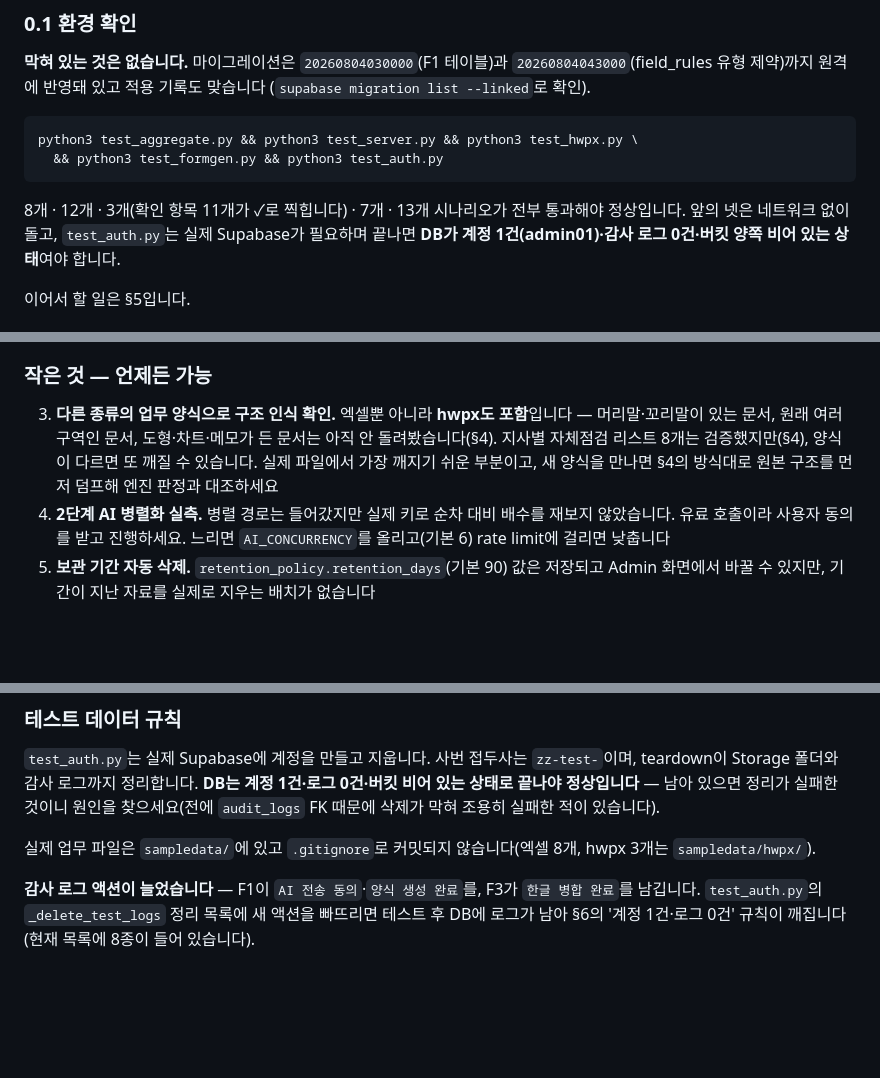
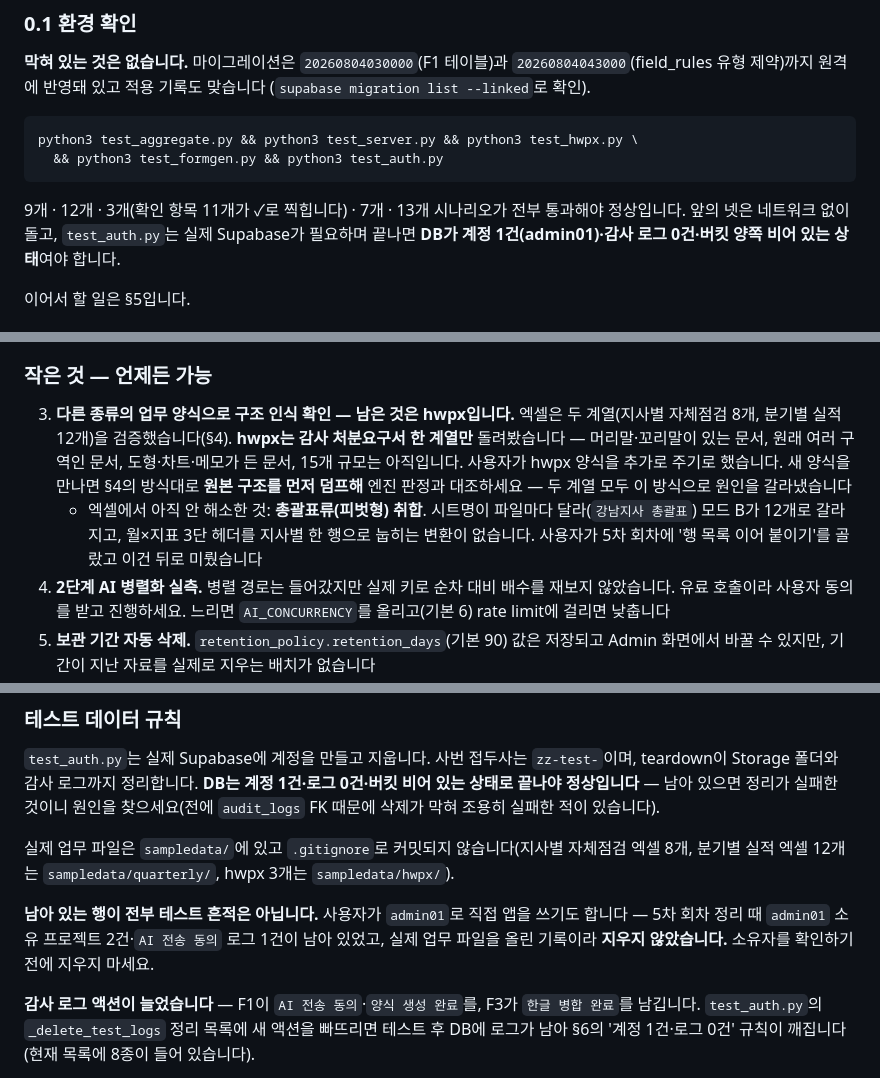
Before and after one commit to n0ah-031/Day11, a Markdown page: HANDOFF.md, 3 parts joined by grey strips. Rendered like a GitHub page; blank space fills up the shorter version.

````diff
--- a/HANDOFF.md
+++ b/HANDOFF.md
@@ -22,7 +22,7 @@ python3 test_aggregate.py && python3 test_server.py && python3 test_hwpx.py \
   && python3 test_formgen.py && python3 test_auth.py
 ```
 
-8개 · 12개 · 3개(확인 항목 11개가 ✓로 찍힙니다) · 7개 · 13개 시나리오가 전부
+9개 · 12개 · 3개(확인 항목 11개가 ✓로 찍힙니다) · 7개 · 13개 시나리오가 전부
 통과해야 정상입니다. 앞의 넷은 네트워크 없이 돌고, `test_auth.py`는 실제 Supabase가
 필요하며 끝나면 **DB가 계정 1건(admin01)·감사 로그 0건·버킷 양쪽 비어 있는 상태**여야
 합니다.
@@ -456,7 +500,8 @@ Supabase를 탑니다.** 그게 위 두 결함을 잡은 차이입니다. `rule_
 
 ### 작은 것 — 언제든 가능
 
-3. **다른 종류의 업무 양식으로 구조 인식 확인.** 엑셀뿐 아니라 **hwpx도 포함**입니다 — 머리말·꼬리말이 있는 문서, 원래 여러 구역인 문서, 도형·차트·메모가 든 문서는 아직 안 돌려봤습니다(§4). 지사별 자체점검 리스트 8개는 검증했지만(§4), 양식이 다르면 또 깨질 수 있습니다. 실제 파일에서 가장 깨지기 쉬운 부분이고, 새 양식을 만나면 §4의 방식대로 원본 구조를 먼저 덤프해 엔진 판정과 대조하세요
+3. **다른 종류의 업무 양식으로 구조 인식 확인 — 남은 것은 hwpx입니다.** 엑셀은 두 계열(지사별 자체점검 8개, 분기별 실적 12개)을 검증했습니다(§4). **hwpx는 감사 처분요구서 한 계열만** 돌려봤습니다 — 머리말·꼬리말이 있는 문서, 원래 여러 구역인 문서, 도형·차트·메모가 든 문서, 15개 규모는 아직입니다. 사용자가 hwpx 양식을 추가로 주기로 했습니다. 새 양식을 만나면 §4의 방식대로 **원본 구조를 먼저 덤프해** 엔진 판정과 대조하세요 — 두 계열 모두 이 방식으로 원인을 갈라냈습니다
+   - 엑셀에서 아직 안 해소한 것: **총괄표류(피벗형) 취합**. 시트명이 파일마다 달라(`강남지사 총괄표`) 모드 B가 12개로 갈라지고, 월×지표 3단 헤더를 지사별 한 행으로 눕히는 변환이 없습니다. 사용자가 5차 회차에 '행 목록 이어 붙이기'를 골랐고 이건 뒤로 미뤘습니다
 4. **2단계 AI 병렬화 실측.** 병렬 경로는 들어갔지만 실제 키로 순차 대비 배수를 재보지 않았습니다. 유료 호출이라 사용자 동의를 받고 진행하세요. 느리면 `AI_CONCURRENCY`를 올리고(기본 6) rate limit에 걸리면 낮춥니다
 5. **보관 기간 자동 삭제.** `retention_policy.retention_days`(기본 90) 값은 저장되고 Admin 화면에서 바꿀 수 있지만, 기간이 지난 자료를 실제로 지우는 배치가 없습니다
 6. **업로드 제한 화면 조정.** 파일당 50MB·30개·500MB가 `server.py` 상수입니다. Admin 화면에 값만 보여주고 바꾸는 기능은 없습니다
@@ -532,8 +577,12 @@ python3 manage_users.py promote admin01
 
 `test_auth.py`는 실제 Supabase에 계정을 만들고 지웁니다. 사번 접두사는 `zz-test-`이며, teardown이 Storage 폴더와 감사 로그까지 정리합니다. **DB는 계정 1건·로그 0건·버킷 비어 있는 상태로 끝나야 정상입니다** — 남아 있으면 정리가 실패한 것이니 원인을 찾으세요(전에 `audit_logs` FK 때문에 삭제가 막혀 조용히 실패한 적이 있습니다).
 
-실제 업무 파일은 `sampledata/`에 있고 `.gitignore`로 커밋되지 않습니다(엑셀 8개, hwpx 3개는
-`sampledata/hwpx/`).
+실제 업무 파일은 `sampledata/`에 있고 `.gitignore`로 커밋되지 않습니다(지사별 자체점검
+엑셀 8개, 분기별 실적 엑셀 12개는 `sampledata/quarterly/`, hwpx 3개는 `sampledata/hwpx/`).
+
+**남아 있는 행이 전부 테스트 흔적은 아닙니다.** 사용자가 `admin01`로 직접 앱을 쓰기도 합니다
+— 5차 회차 정리 때 `admin01` 소유 프로젝트 2건·`AI 전송 동의` 로그 1건이 남아 있었고,
+실제 업무 파일을 올린 기록이라 **지우지 않았습니다.** 소유자를 확인하기 전에 지우지 마세요.
 
 **감사 로그 액션이 늘었습니다** — F1이 `AI 전송 동의`·`양식 생성 완료`를, F3가 `한글 병합 완료`를
 남깁니다. `test_auth.py`의 `_delete_test_logs` 정리 목록에 새 액션을 빠뜨리면 테스트 후 DB에
````
Also changed, not shown: other parts of HANDOFF.md (+49 -3 lines).
